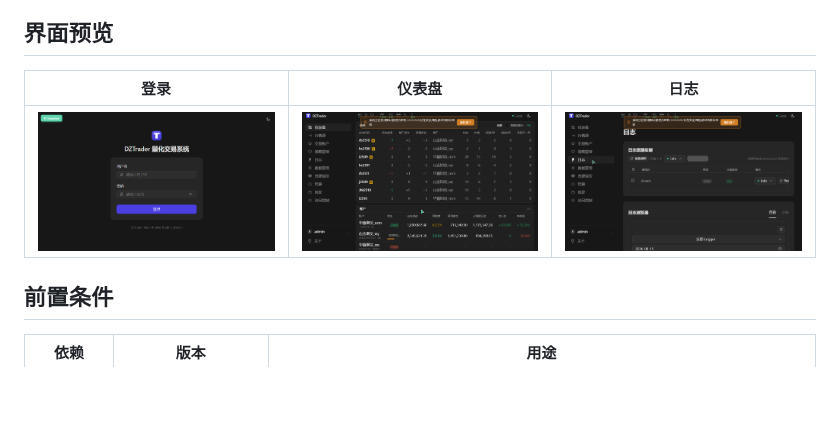
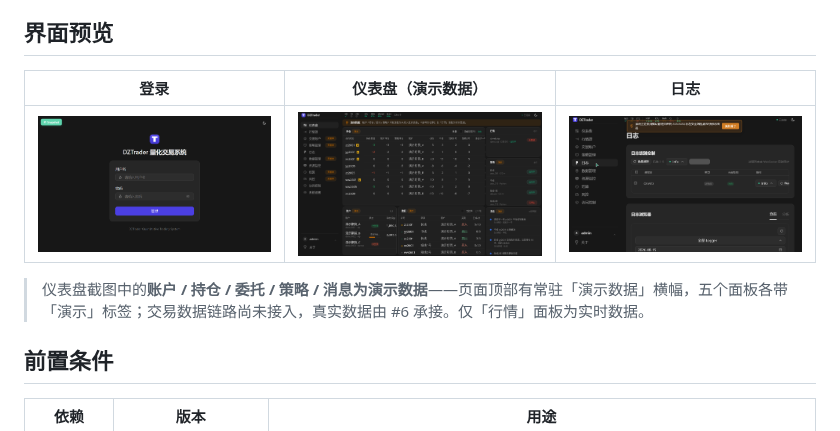
Before and after one commit to ockham001/dztrader, a Markdown page: README.md, the part around the change. Drawn GitHub-style; pictures changed too: docs/images/screenshot-dashboard.png; blank space fills up the shorter version.

```diff
--- a/README.md
+++ b/README.md
@@ -23,9 +23,11 @@
 
 ## 界面预览
 
-| 登录 | 仪表盘 | 日志 |
+| 登录 | 仪表盘（演示数据） | 日志 |
 |---|---|---|
 | ![登录](docs/images/screenshot-login.png) | ![仪表盘](docs/images/screenshot-dashboard.png) | ![日志](docs/images/screenshot-logs.png) |
+
+> 仪表盘截图中的**账户 / 持仓 / 委托 / 策略 / 消息为演示数据**——页面顶部有常驻「演示数据」横幅，五个面板各带「演示」标签；交易数据链路尚未接入，真实数据由 #6 承接。仅「行情」面板为实时数据。
 
 ## 前置条件
 
```
Also changed, not shown: 3 other files.
